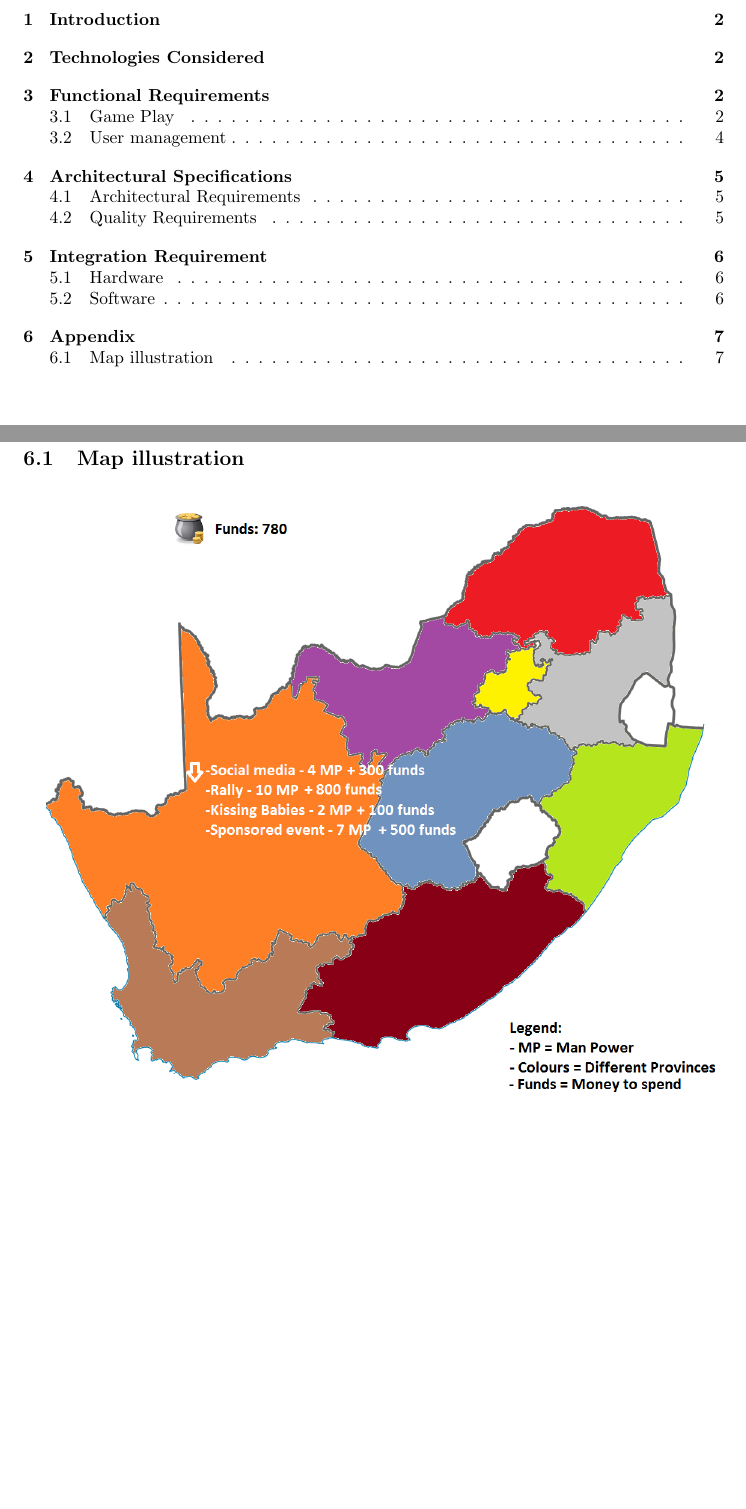
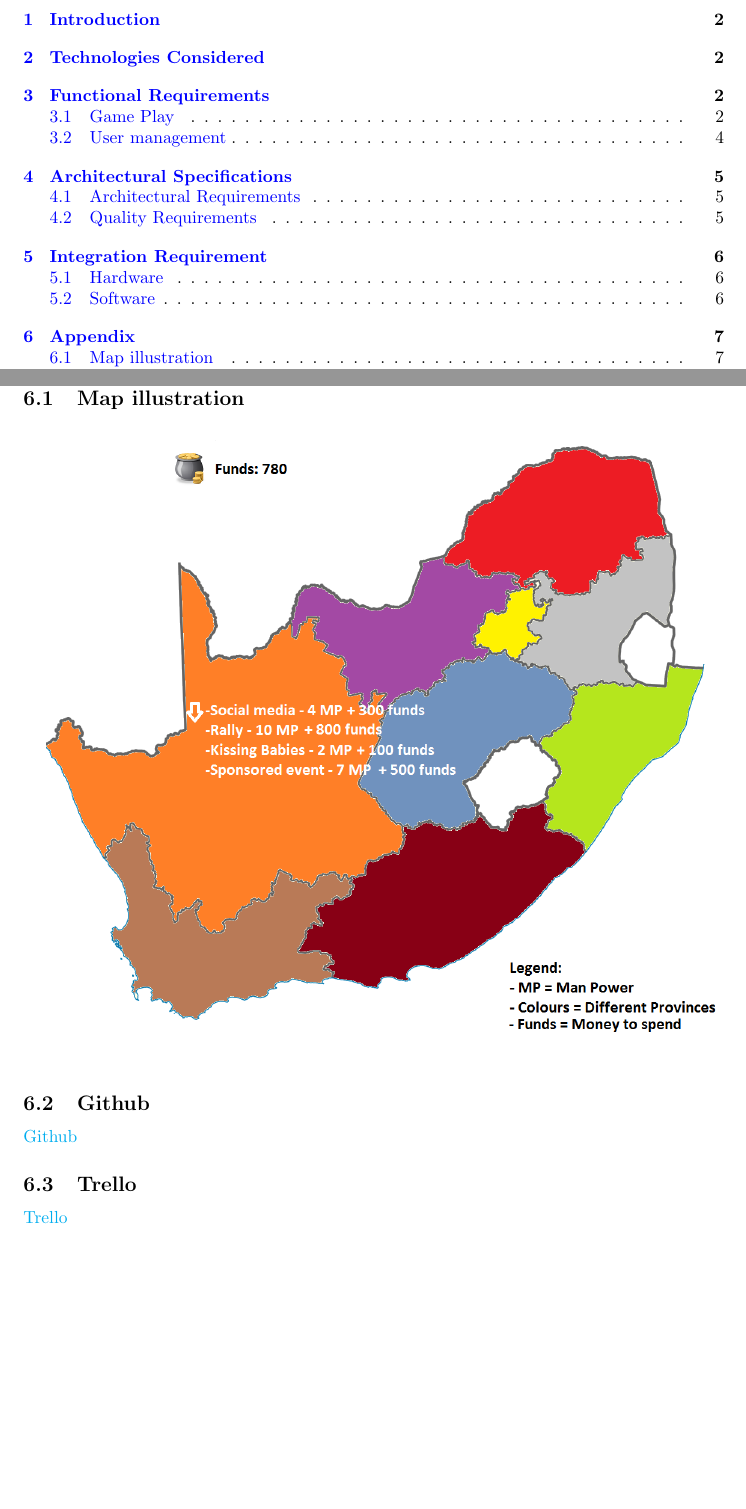
Before and after one commit to KobusMarais/Cerebero, a LaTeX document (LaTeX/RequirementsAndDesignDocumentation.tex): two parts of pages 2 and 8 of 8, joined at a grey line, cut so that both start at the same text, the shorter picture padded with empty space. Compiled offline with pdfLaTeX.

Commit message:
Hyperlink to git and trello

```diff
--- a/LaTeX/RequirementsAndDesignDocumentation.tex
+++ b/LaTeX/RequirementsAndDesignDocumentation.tex
@@ -7,6 +7,13 @@
   \usepackage{titlesec}
   \usepackage[pdftex]{graphicx}
   \usepackage{natbib}
+\usepackage{hyperref}
+\hypersetup{
+    colorlinks=true,
+    linkcolor=blue,
+    filecolor=magenta,
+    urlcolor=cyan,
+}
   \setcounter{secnumdepth}{4}
 
   \newcommand\tab[1][1cm]{\hspace*{#1}}
@@ -369,4 +376,8 @@
 	\section{Appendix}
 		\subsection{Map illustration}
 			\includegraphics[width=1\linewidth]{Images/MAP.png}\\
+		\subsection{Github}
+			\href{https://github.com/KobusMarais/Cerebero}{Github}
+		\subsection{Trello}
+			\href{https://trello.com/b/bsPivBA2/demo-1}{Trello}
 \end{document}
```
Also changed, not shown: LaTeX/RequirementsAndDesignDocumentation.pdf (added), 2 other files.
